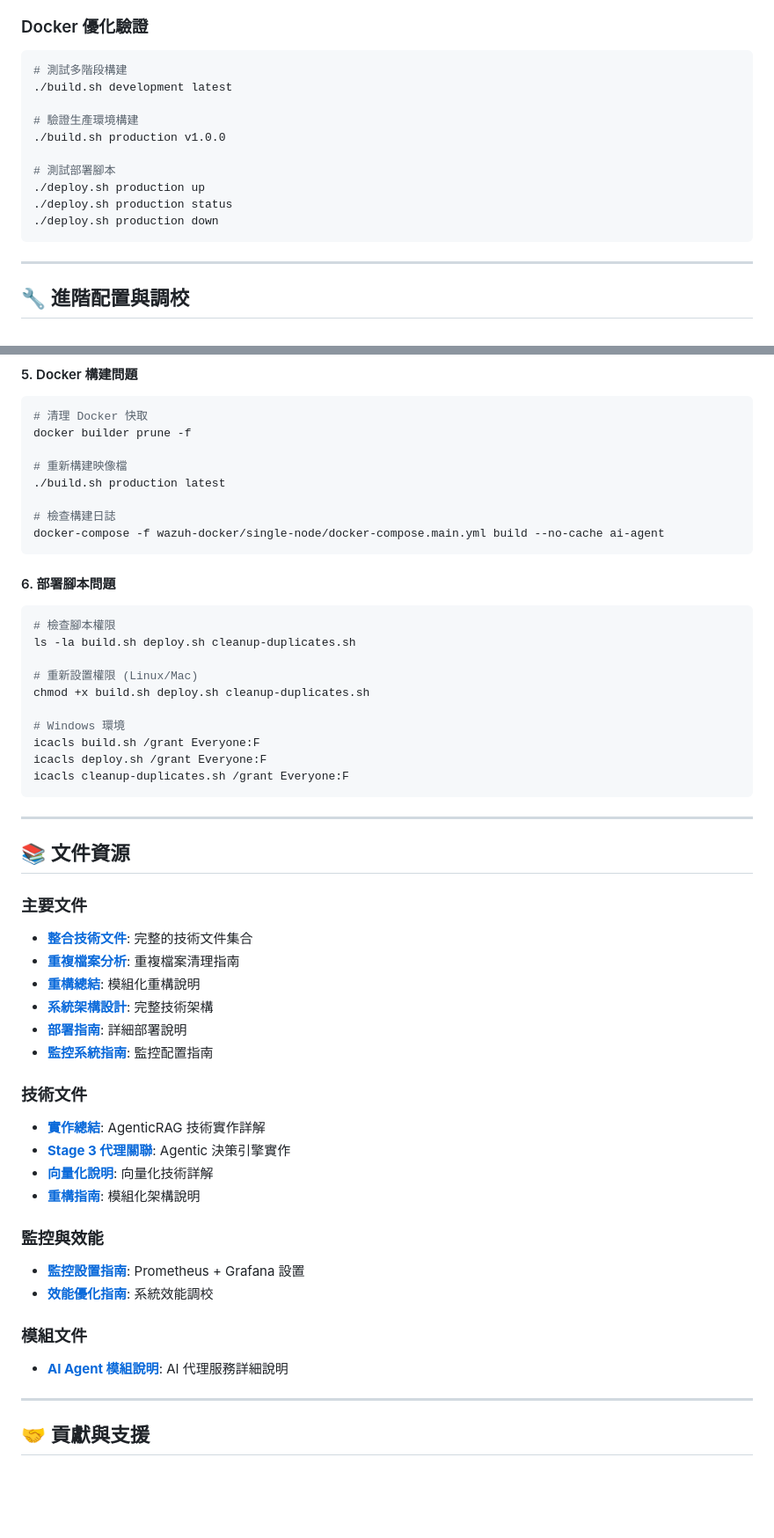
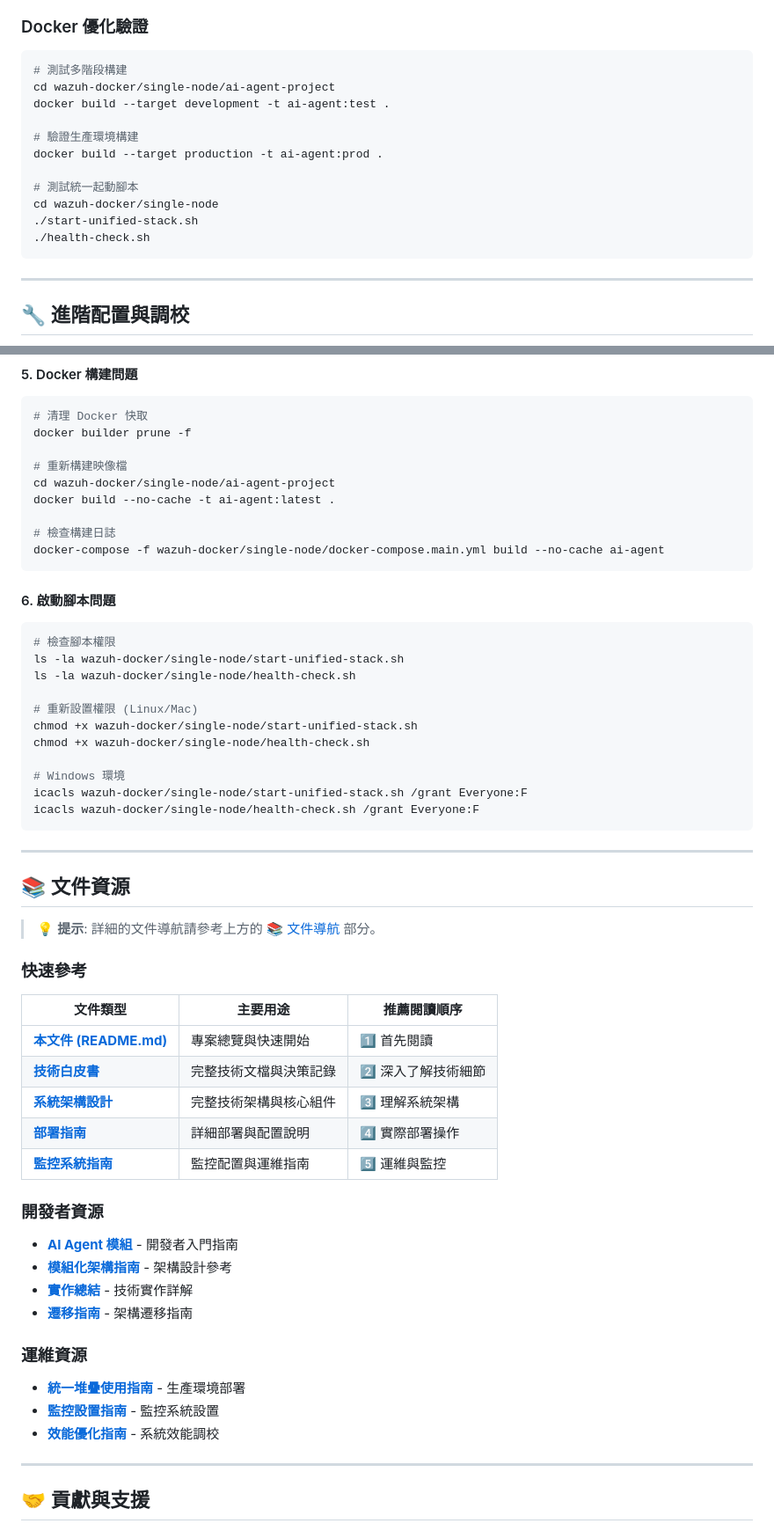
Before and after one commit to trionnemesis/wazuh_ai_agent, a Markdown page: README.md, 2 parts joined by grey strips. Shown at 88% size. GitHub-like rendering; blank space fills up the shorter version.

````diff
--- a/README.md
+++ b/README.md
@@ -409,15 +432,16 @@ python /app/stage3_demo.py
 ### Docker 優化驗證
 ```bash
 # 測試多階段構建
-./build.sh development latest
+cd wazuh-docker/single-node/ai-agent-project
+docker build --target development -t ai-agent:test .
 
 # 驗證生產環境構建
-./build.sh production v1.0.0
+docker build --target production -t ai-agent:prod .
 
-# 測試部署腳本
-./deploy.sh production up
-./deploy.sh production status
-./deploy.sh production down
+# 測試統一起動腳本
+cd wazuh-docker/single-node
+./start-unified-stack.sh
+./health-check.sh
 ```
 
 ---
@@ -560,50 +584,56 @@ docker-compose -f wazuh-docker/single-node/docker-compose.main.yml exec ai-agent
 docker builder prune -f
 
 # 重新構建映像檔
-./build.sh production latest
+cd wazuh-docker/single-node/ai-agent-project
+docker build --no-cache -t ai-agent:latest .
 
 # 檢查構建日誌
 docker-compose -f wazuh-docker/single-node/docker-compose.main.yml build --no-cache ai-agent
 ```
 
-#### 6. 部署腳本問題
+#### 6. 啟動腳本問題
 ```bash
 # 檢查腳本權限
-ls -la build.sh deploy.sh cleanup-duplicates.sh
+ls -la wazuh-docker/single-node/start-unified-stack.sh
+ls -la wazuh-docker/single-node/health-check.sh
 
 # 重新設置權限 (Linux/Mac)
-chmod +x build.sh deploy.sh cleanup-duplicates.sh
+chmod +x wazuh-docker/single-node/start-unified-stack.sh
+chmod +x wazuh-docker/single-node/health-check.sh
 
 # Windows 環境
-icacls build.sh /grant Everyone:F
-icacls deploy.sh /grant Everyone:F
-icacls cleanup-duplicates.sh /grant Everyone:F
+icacls wazuh-docker/single-node/start-unified-stack.sh /grant Everyone:F
+icacls wazuh-docker/single-node/health-check.sh /grant Everyone:F
 ```
 
 ---
 
 ## 📚 文件資源
 
-### 主要文件
-- **[整合技術文件](MERGED_DOCUMENTATION.md)**: 完整的技術文件集合
-- **[重複檔案分析](DUPLICATE_FILES_ANALYSIS.md)**: 重複檔案清理指南
-- **[重構總結](REFACTORING_SUMMARY.md)**: 模組化重構說明
-- **[系統架構設計](docs/ARCHITECTURE.md)**: 完整技術架構
-- **[部署指南](docs/DEPLOYMENT.md)**: 詳細部署說明
-- **[監控系統指南](docs/MONITORING.md)**: 監控配置指南
+> 💡 **提示**: 詳細的文件導航請參考上方的 [📚 文件導航](#-文件導航) 部分。
 
-### 技術文件
-- **[實作總結](wazuh-docker/single-node/ai-agent-project/app/IMPLEMENTATION_SUMMARY.md)**: AgenticRAG 技術實作詳解
-- **[Stage 3 代理關聯](wazuh-docker/single-node/ai-agent-project/app/STAGE3_AGENTIC_CORRELATION.md)**: Agentic 決策引擎實作
-- **[向量化說明](wazuh-docker/single-node/ai-agent-project/app/README_VECTORIZATION.md)**: 向量化技術詳解
-- **[重構指南](wazuh-docker/single-node/ai-agent-project/app/REFACTORING_GUIDE.md)**: 模組化架構說明
+### 快速參考
 
-### 監控與效能
-- **[監控設置指南](wazuh-docker/single-node/ai-agent-project/docs/MONITORING_SETUP.md)**: Prometheus + Grafana 設置
-- **[效能優化指南](wazuh-docker/single-node/ai-agent-project/docs/PERFORMANCE_OPTIMIZATION_GUIDE.md)**: 系統效能調校
+| 文件類型 | 主要用途 | 推薦閱讀順序 |
+|---------|---------|------------|
+| **[本文件 (README.md)](README.md)** | 專案總覽與快速開始 | 1️⃣ 首先閱讀 |
+| **[技術白皮書](docs/MERGED_DOCUMENTATION.md)** | 完整技術文檔與決策記錄 | 2️⃣ 深入了解技術細節 |
+| **[系統架構設計](docs/ARCHITECTURE.md)** | 完整技術架構與核心組件 | 3️⃣ 理解系統架構 |
+| **[部署指南](docs/DEPLOYMENT.md)** | 詳細部署與配置說明 | 4️⃣ 實際部署操作 |
+| **[監控系統指南](docs/MONITORING.md)** | 監控配置與運維指南 | 5️⃣ 運維與監控 |
 
-### 模組文件
-- **[AI Agent 模組說明](wazuh-docker/single-node/ai-agent-project/README.md)**: AI 代理服務詳細說明
+### 開發者資源
+
+- **[AI Agent 模組](wazuh-docker/single-node/ai-agent-project/README.md)** - 開發者入門指南
+- **[模組化架構指南](wazuh-docker/single-node/ai-agent-project/app/REFACTORING_GUIDE.md)** - 架構設計參考
+- **[實作總結](wazuh-docker/single-node/ai-agent-project/app/IMPLEMENTATION_SUMMARY.md)** - 技術實作詳解
+- **[遷移指南](wazuh-docker/single-node/ai-agent-project/MIGRATION_GUIDE.md)** - 架構遷移指南
+
+### 運維資源
+
+- **[統一堆疊使用指南](wazuh-docker/single-node/UNIFIED_STACK_README.md)** - 生產環境部署
+- **[監控設置指南](wazuh-docker/single-node/ai-agent-project/docs/MONITORING_SETUP.md)** - 監控系統設置
+- **[效能優化指南](wazuh-docker/single-node/ai-agent-project/docs/PERFORMANCE_OPTIMIZATION_GUIDE.md)** - 系統效能調校
 
 ---
 
````
Also changed, not shown: other parts of README.md (+109 -84 lines).
